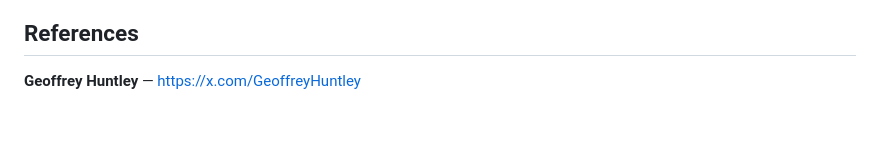
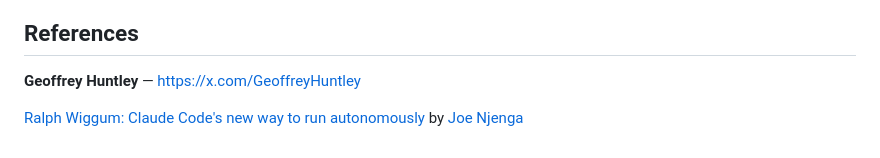
Before and after one commit to lularocha/claude-code-best-practices, a Markdown page: tools/ralph-wiggun-loop.md, the part around the change. Rendered like a GitHub page; blank space fills up the shorter version.

Commit message:
Add Joe Njenga article reference to Ralph Wiggun page
Co-Authored-By: Claude Opus 4.5 <noreply@anthropic.com>

```diff
--- a/tools/ralph-wiggun-loop.md
+++ b/tools/ralph-wiggun-loop.md
@@ -237,3 +237,6 @@ exit 1
 ## References
 
 **Geoffrey Huntley** — [https://x.com/GeoffreyHuntley](https://x.com/GeoffreyHuntley)
+
+[Ralph Wiggum: Claude Code's new way to run autonomously](https://medium.com/@joe.njenga/ralph-wiggum-claude-code-new-way-to-run-autonomously-for-hours-without-drama-095f47fbd467)
+by [Joe Njenga](https://medium.com/@joe.njenga)
```
